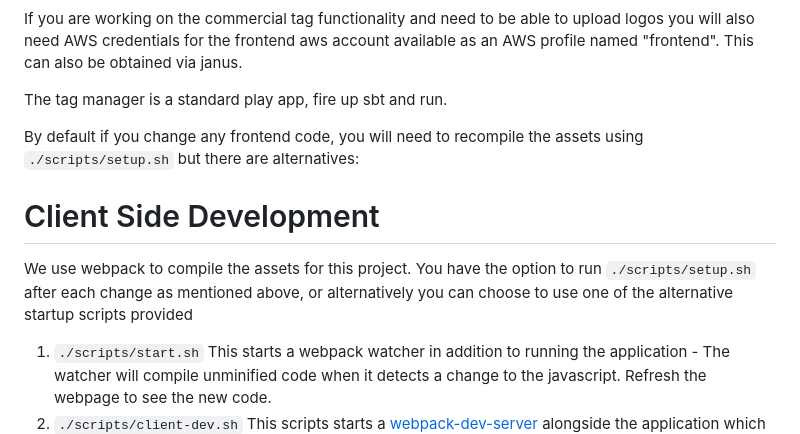
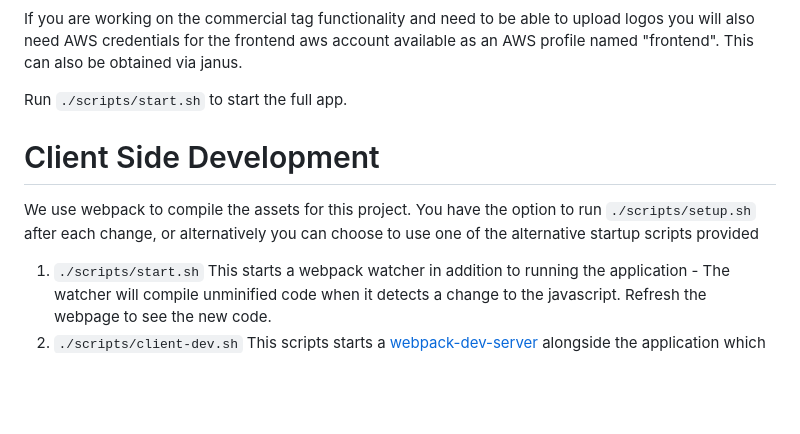
Before and after one commit to guardian/tagmanager, a Markdown page: readme.md, the part around the change. Rendered like a GitHub page; blank space fills up the shorter version.

Commit message:
Update ReadMe on start script

```diff
--- a/readme.md
+++ b/readme.md
@@ -33,16 +33,12 @@ Tag Manager also makes requests to CAPI preview. This means you will also need C
 If you are working on the commercial tag functionality and need to be able to upload logos you will also need AWS credentials for
 the frontend aws account available as an AWS profile named "frontend". This can also be obtained via janus.
 
-The tag manager is a standard play app, fire up sbt and run.
-
-By default if you change any frontend code, you will need to recompile the assets using `./scripts/setup.sh` but there
-are alternatives:
+Run `./scripts/start.sh` to start the full app.
 
 Client Side Development
 =======================
 
-We use webpack to compile the assets for this project. You have the option to run `./scripts/setup.sh` after each change
-as mentioned above, or alternatively you can choose to use one of the alternative startup scripts provided
+We use webpack to compile the assets for this project. You have the option to run `./scripts/setup.sh` after each change, or alternatively you can choose to use one of the alternative startup scripts provided
 
 1. `./scripts/start.sh` This starts a webpack watcher in addition to running the application - The watcher will compile
 unminified code when it detects a change to the javascript. Refresh the webpage to see the new code.
```
